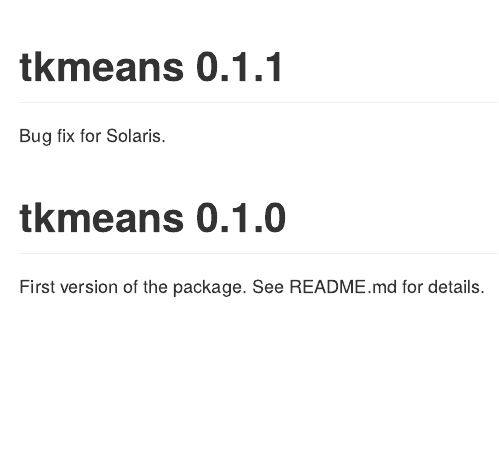
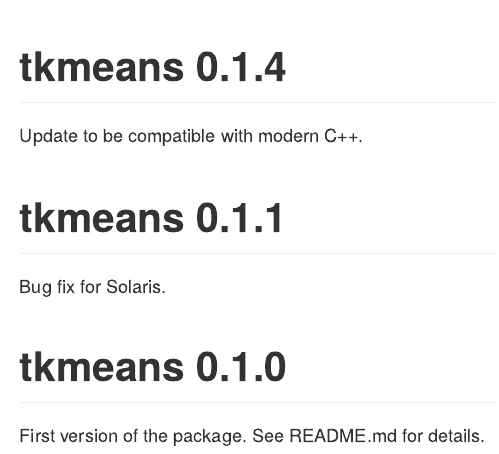
Before and after one commit to andrewthomasjones/lowmemtkmeans, an R Markdown document (NEWS.Rmd): the page in a window 1100 px wide, from its top. Rendered offline with R 4.5, knitr and Pandoc, with nearby package versions.

Commit message:
version bump

```diff
--- a/NEWS.Rmd
+++ b/NEWS.Rmd
@@ -3,6 +3,11 @@ output:
   md_document:
     variant: markdown_github
 ---
+
+# tkmeans 0.1.4
+
+Update to be compatible with modern C++.
+
 # tkmeans 0.1.1
 
 Bug fix for Solaris.
```
Also changed, not shown: 1 other file.
